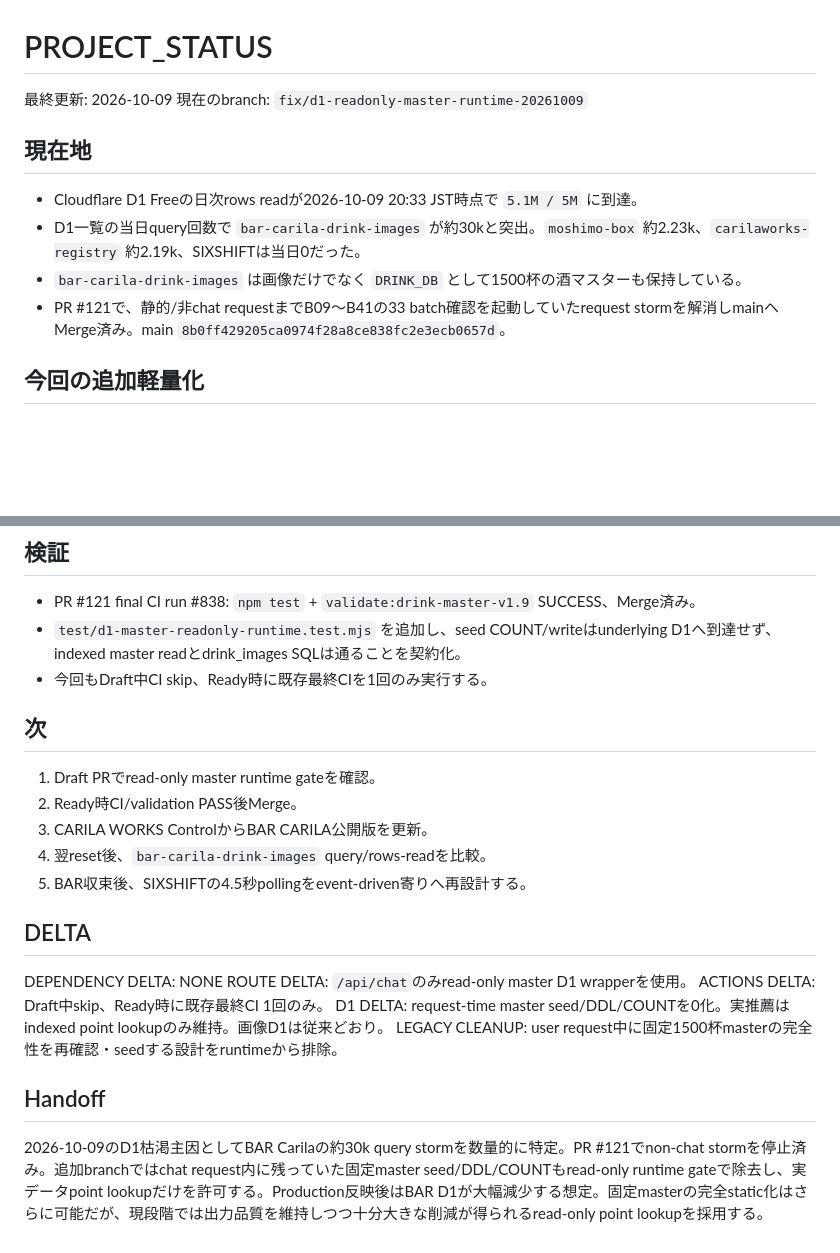
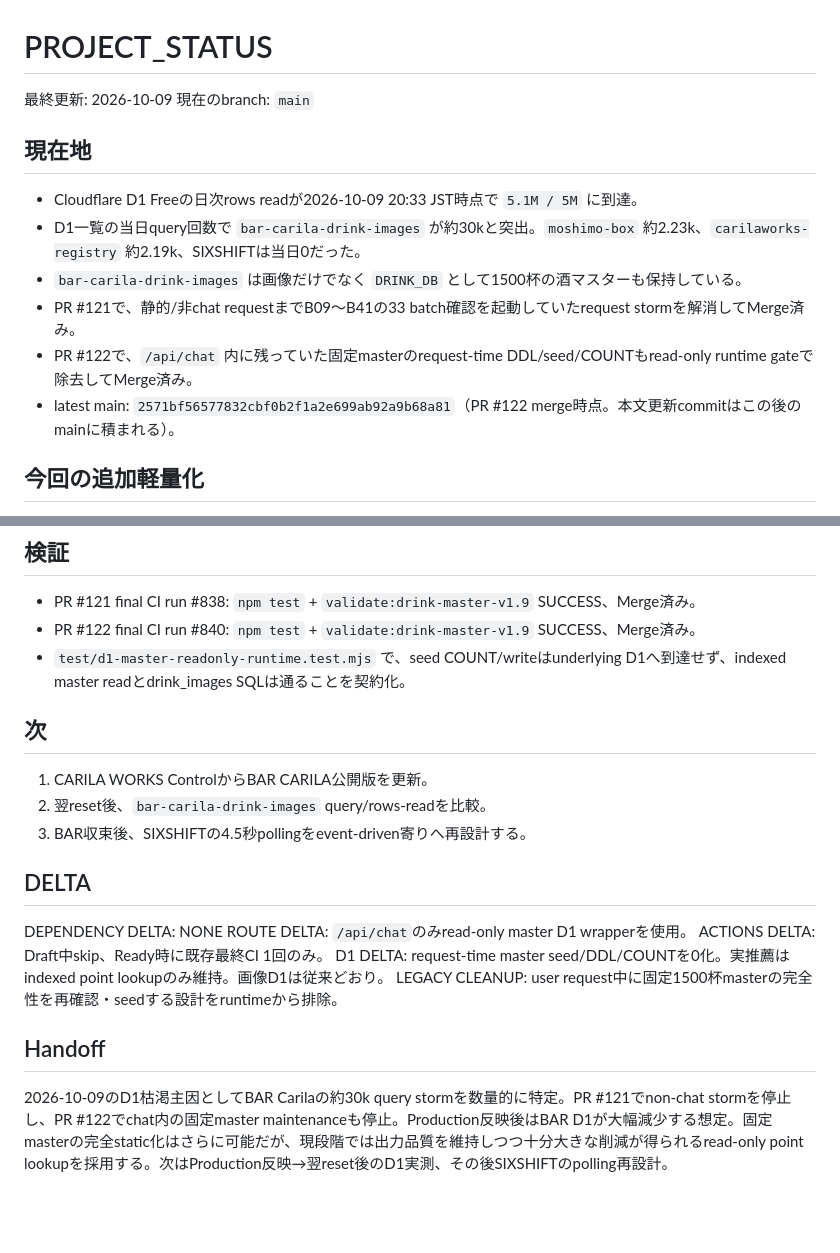
Before and after one commit to Carila96/bar-carila, a Markdown page: work/PROJECT_STATUS.md, 2 parts joined by grey strips. GitHub-like rendering; blank space fills up the shorter version.

Commit message:
Finalize BarCarila D1 optimization status

```diff
--- a/work/PROJECT_STATUS.md
+++ b/work/PROJECT_STATUS.md
@@ -1,13 +1,15 @@
 # PROJECT_STATUS
 
 最終更新: 2026-10-09
-現在のbranch: `fix/d1-readonly-master-runtime-20261009`
+現在のbranch: `main`
 
 ## 現在地
 - Cloudflare D1 Freeの日次rows readが2026-10-09 20:33 JST時点で `5.1M / 5M` に到達。
 - D1一覧の当日query回数で `bar-carila-drink-images` が約30kと突出。`moshimo-box` 約2.23k、`carilaworks-registry` 約2.19k、SIXSHIFTは当日0だった。
 - `bar-carila-drink-images` は画像だけでなく `DRINK_DB` として1500杯の酒マスターも保持している。
-- PR #121で、静的/非chat requestまでB09〜B41の33 batch確認を起動していたrequest stormを解消しmainへMerge済み。main `8b0ff429205ca0974f28a8ce838fc2e3ecb0657d`。
+- PR #121で、静的/非chat requestまでB09〜B41の33 batch確認を起動していたrequest stormを解消してMerge済み。
+- PR #122で、`/api/chat` 内に残っていた固定masterのrequest-time DDL/seed/COUNTもread-only runtime gateで除去してMerge済み。
+- latest main: `2571bf56577832cbf0b2f1a2e699ab92a9b68a81`（PR #122 merge時点。本文更新commitはこの後のmainに積まれる）。
 
 ## 今回の追加軽量化
 - 1500杯Known Masterは既にRepository内versioned sourceとして固定保持されており、通常chat requestでschema作成・seed・batch存在確認を繰り返す必要はない。
@@ -35,15 +37,13 @@
 
 ## 検証
 - PR #121 final CI run #838: `npm test` + `validate:drink-master-v1.9` SUCCESS、Merge済み。
-- `test/d1-master-readonly-runtime.test.mjs` を追加し、seed COUNT/writeはunderlying D1へ到達せず、indexed master readとdrink_images SQLは通ることを契約化。
-- 今回もDraft中CI skip、Ready時に既存最終CIを1回のみ実行する。
+- PR #122 final CI run #840: `npm test` + `validate:drink-master-v1.9` SUCCESS、Merge済み。
+- `test/d1-master-readonly-runtime.test.mjs` で、seed COUNT/writeはunderlying D1へ到達せず、indexed master readとdrink_images SQLは通ることを契約化。
 
 ## 次
-1. Draft PRでread-only master runtime gateを確認。
-2. Ready時CI/validation PASS後Merge。
-3. CARILA WORKS ControlからBAR CARILA公開版を更新。
-4. 翌reset後、`bar-carila-drink-images` query/rows-readを比較。
-5. BAR収束後、SIXSHIFTの4.5秒pollingをevent-driven寄りへ再設計する。
+1. CARILA WORKS ControlからBAR CARILA公開版を更新。
+2. 翌reset後、`bar-carila-drink-images` query/rows-readを比較。
+3. BAR収束後、SIXSHIFTの4.5秒pollingをevent-driven寄りへ再設計する。
 
 ## DELTA
 DEPENDENCY DELTA: NONE
@@ -53,4 +53,4 @@ D1 DELTA: request-time master seed/DDL/COUNTを0化。実推薦はindexed point
 LEGACY CLEANUP: user request中に固定1500杯masterの完全性を再確認・seedする設計をruntimeから排除。
 
 ## Handoff
-2026-10-09のD1枯渇主因としてBAR Carilaの約30k query stormを数量的に特定。PR #121でnon-chat stormを停止済み。追加branchではchat request内に残っていた固定master seed/DDL/COUNTもread-only runtime gateで除去し、実データpoint lookupだけを許可する。Production反映後はBAR D1が大幅減少する想定。固定masterの完全static化はさらに可能だが、現段階では出力品質を維持しつつ十分大きな削減が得られるread-only point lookupを採用する。
+2026-10-09のD1枯渇主因としてBAR Carilaの約30k query stormを数量的に特定。PR #121でnon-chat stormを停止し、PR #122でchat内の固定master maintenanceも停止。Production反映後はBAR D1が大幅減少する想定。固定masterの完全static化はさらに可能だが、現段階では出力品質を維持しつつ十分大きな削減が得られるread-only point lookupを採用する。次はProduction反映→翌reset後のD1実測、その後SIXSHIFTのpolling再設計。
```
